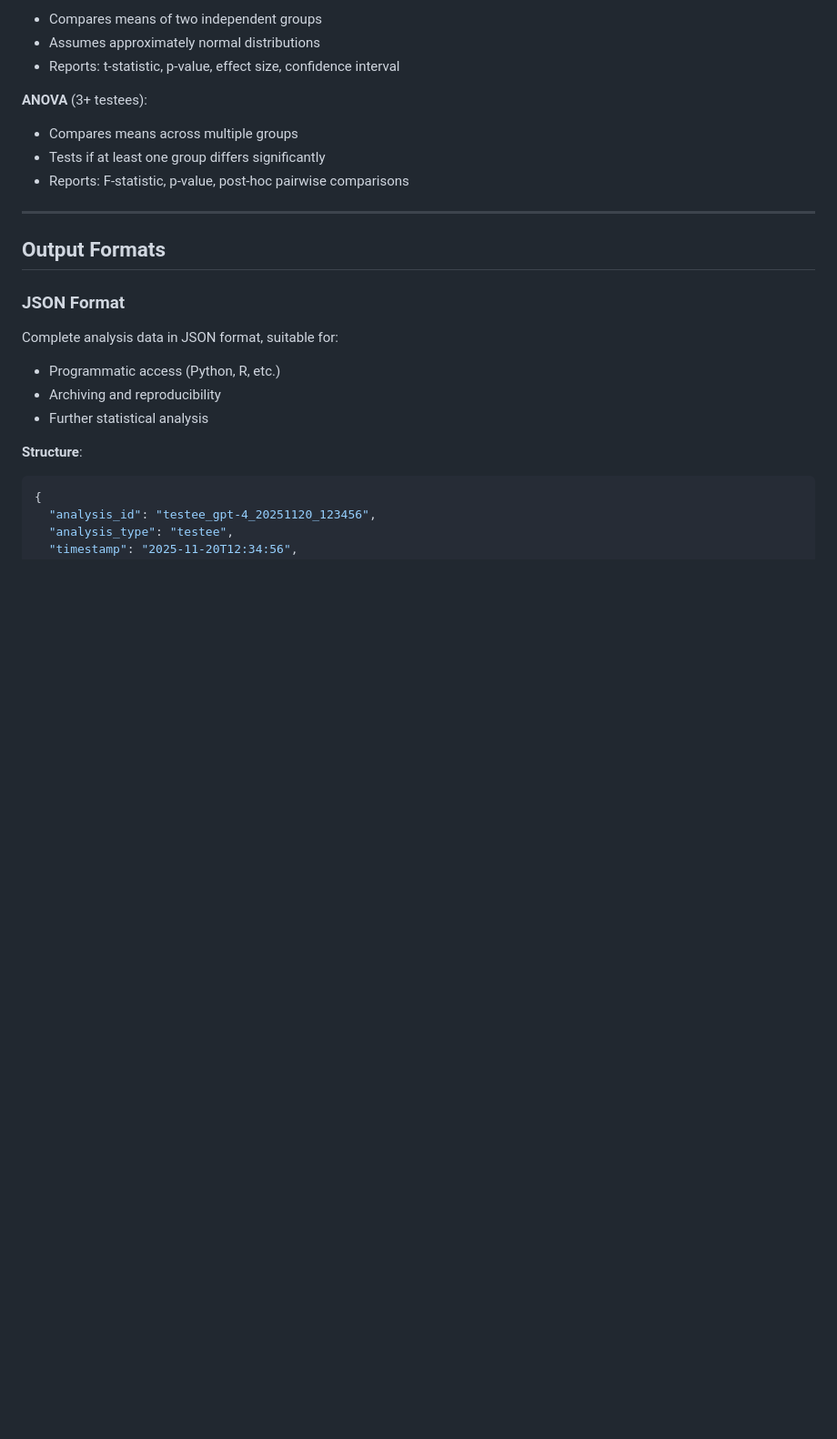
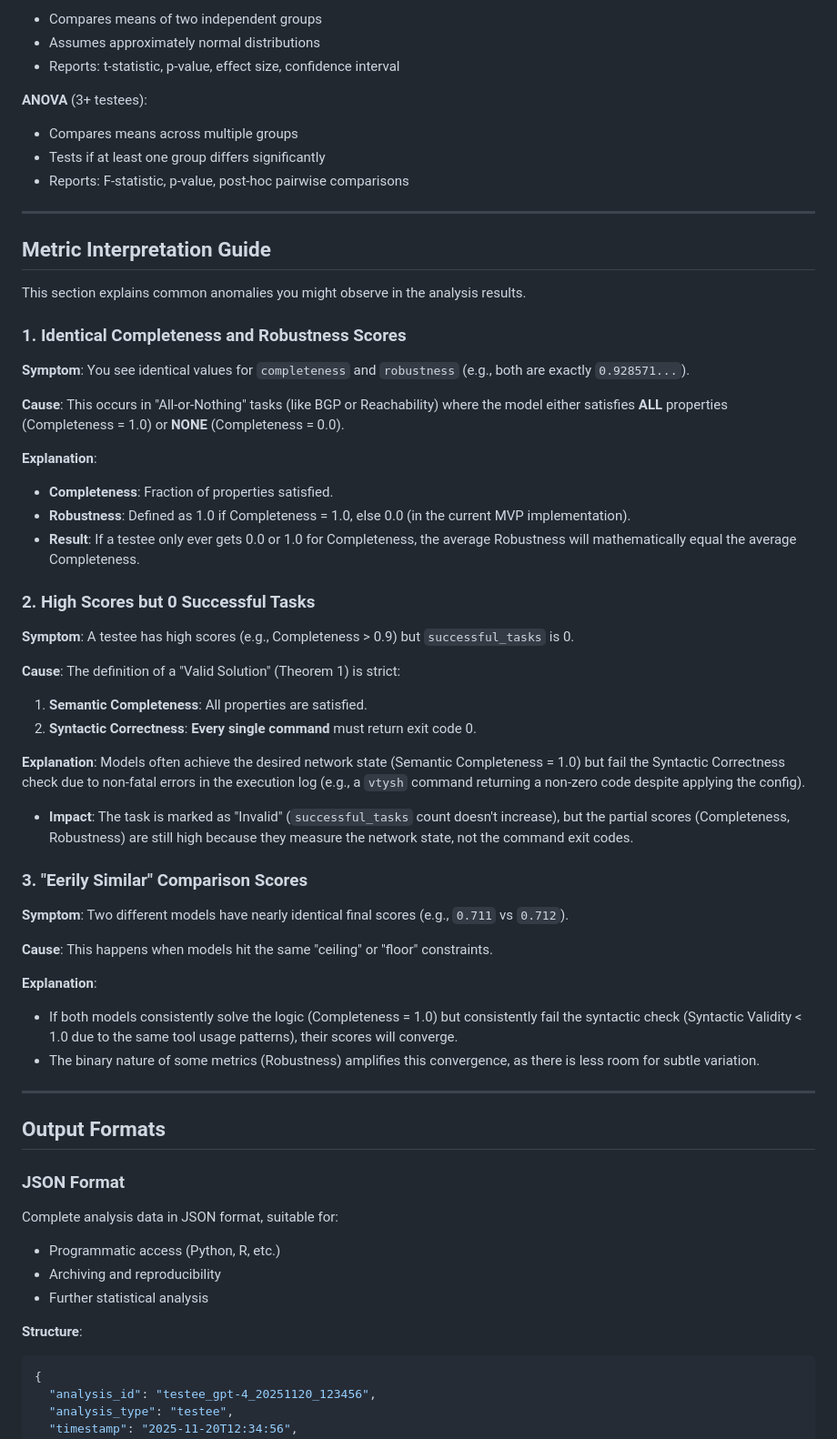
Before and after one commit to twabi/NetAgentBench, a Markdown page: docs/ANALYSIS_GUIDE.md, the part around the change. Shown: that part at 91% size. Drawn GitHub-style; blank space fills up the shorter version.

Commit message:
added a note in the analysis

```diff
--- a/docs/ANALYSIS_GUIDE.md
+++ b/docs/ANALYSIS_GUIDE.md
@@ -216,6 +216,43 @@ Effect size quantifies the magnitude of the difference between groups:
 - Compares means across multiple groups
 - Tests if at least one group differs significantly
 - Reports: F-statistic, p-value, post-hoc pairwise comparisons
+
+---
+
+## Metric Interpretation Guide
+
+This section explains common anomalies you might observe in the analysis results.
+
+### 1. Identical Completeness and Robustness Scores
+**Symptom**: You see identical values for `completeness` and `robustness` (e.g., both are exactly `0.928571...`).
+
+**Cause**: This occurs in "All-or-Nothing" tasks (like BGP or Reachability) where the model either satisfies **ALL** properties (Completeness = 1.0) or **NONE** (Completeness = 0.0).
+
+**Explanation**:
+*   **Completeness**: Fraction of properties satisfied.
+*   **Robustness**: Defined as 1.0 if Completeness = 1.0, else 0.0 (in the current MVP implementation).
+*   **Result**: If a testee only ever gets 0.0 or 1.0 for Completeness, the average Robustness will mathematically equal the average Completeness.
+
+### 2. High Scores but 0 Successful Tasks
+**Symptom**: A testee has high scores (e.g., Completeness > 0.9) but `successful_tasks` is 0.
+
+**Cause**: The definition of a "Valid Solution" (Theorem 1) is strict:
+1.  **Semantic Completeness**: All properties are satisfied.
+2.  **Syntactic Correctness**: **Every single command** must return exit code 0.
+
+**Explanation**:
+Models often achieve the desired network state (Semantic Completeness = 1.0) but fail the Syntactic Correctness check due to non-fatal errors in the execution log (e.g., a `vtysh` command returning a non-zero code despite applying the config).
+
+*   **Impact**: The task is marked as "Invalid" (`successful_tasks` count doesn't increase), but the partial scores (Completeness, Robustness) are still high because they measure the network state, not the command exit codes.
+
+### 3. "Eerily Similar" Comparison Scores
+**Symptom**: Two different models have nearly identical final scores (e.g., `0.711` vs `0.712`).
+
+**Cause**: This happens when models hit the same "ceiling" or "floor" constraints.
+
+**Explanation**:
+*   If both models consistently solve the logic (Completeness = 1.0) but consistently fail the syntactic check (Syntactic Validity < 1.0 due to the same tool usage patterns), their scores will converge.
+*   The binary nature of some metrics (Robustness) amplifies this convergence, as there is less room for subtle variation.
 
 ---
 
```
